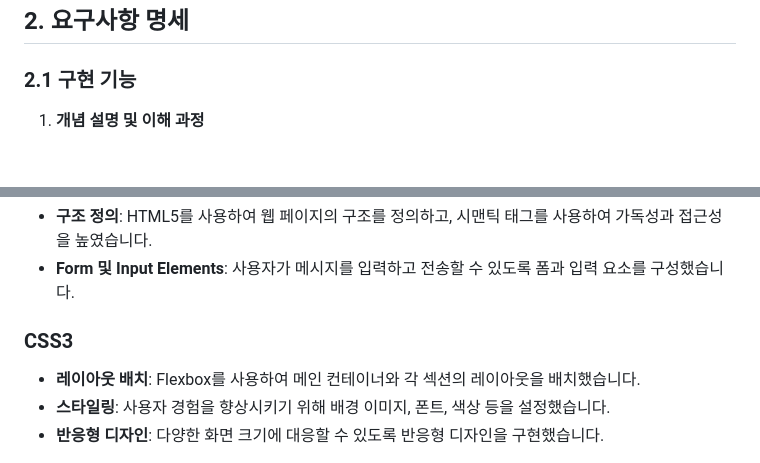
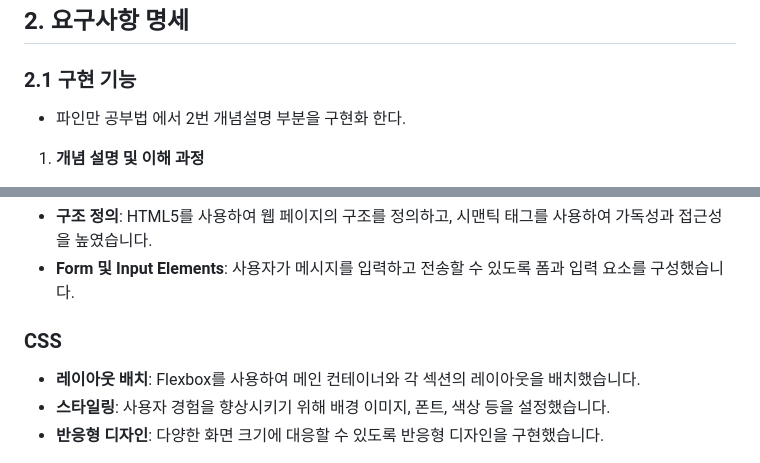
Before and after one commit to NamMinWoo91/Personalproject, a Markdown page: README.md, 2 parts joined by grey strips. GitHub-like rendering; blank space fills up the shorter version.

```diff
--- a/README.md
+++ b/README.md
@@ -38,6 +38,7 @@ ChatGPT를 이용하여 파인만 공부모델에서 다른 사람의 역할을
 ## 2. 요구사항 명세
 
 ### 2.1 구현 기능
+- 파인만 공부법 에서 2번 개념설명 부분을 구현화 한다.
 
 1. **개념 설명 및 이해 과정**
    - 사용자가 알고자 하는 개념을 입력합니다.
@@ -95,7 +96,7 @@ JavaScript 파일은 사용자 입력을 처리하고, 대화 기록을 유지
 - **구조 정의**: HTML5를 사용하여 웹 페이지의 구조를 정의하고, 시맨틱 태그를 사용하여 가독성과 접근성을 높였습니다.
 - **Form 및 Input Elements**: 사용자가 메시지를 입력하고 전송할 수 있도록 폼과 입력 요소를 구성했습니다.
 
-### CSS3
+### CSS
 - **레이아웃 배치**: Flexbox를 사용하여 메인 컨테이너와 각 섹션의 레이아웃을 배치했습니다.
 - **스타일링**: 사용자 경험을 향상시키기 위해 배경 이미지, 폰트, 색상 등을 설정했습니다.
 - **반응형 디자인**: 다양한 화면 크기에 대응할 수 있도록 반응형 디자인을 구현했습니다.
```
Also changed, not shown: other parts of README.md (+16 -11 lines).
